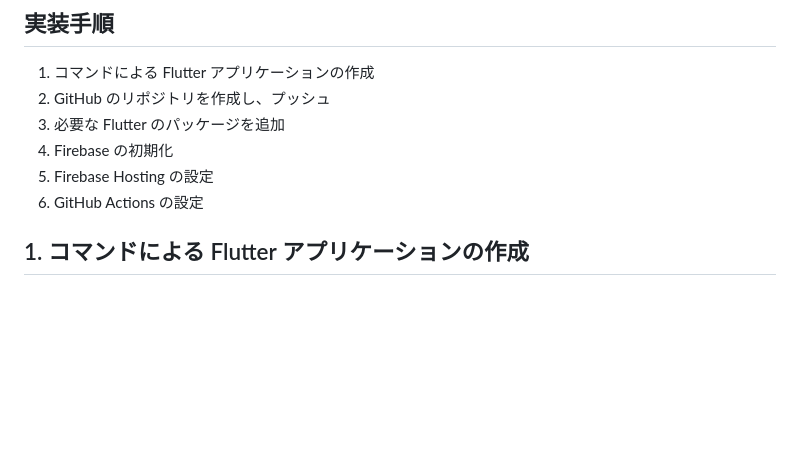
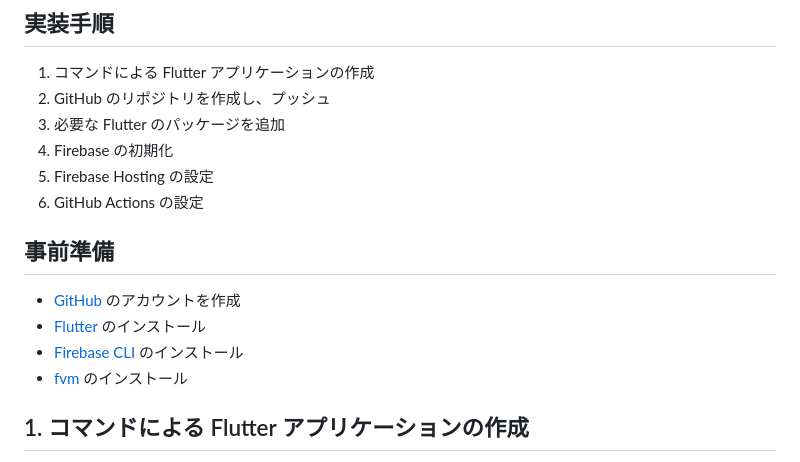
Before and after one commit to Ryotaewamoto/flutter_DevOps_sample, a Markdown page: README.md, the part around the change. GitHub-like rendering; blank space fills up the shorter version.

Commit message:
feat: README の編集
feat: 新機能
fix: バグ修正・レビュー反映
docs: ドキュメントの変更
style: コードのロジックに影響を与えない変更（ホワイトスペース、フォーマット、セミコロンの欠落など）
refactor: バグ修正でも機能追加でもないコード変更
perf: パフォーマンス向上
test: テストの追加や既存のテストの修正
chore: ビルドプロセス、またはドキュメント生成などの補助ツールやライブラリの変更

```diff
--- a/README.md
+++ b/README.md
@@ -13,6 +13,13 @@ A new Flutter project.
 4. Firebase の初期化
 5. Firebase Hosting の設定
 6. GitHub Actions の設定
+
+## 事前準備
+
+- [GitHub](https://github.co.jp/) のアカウントを作成
+- [Flutter](https://flutter.dev/docs/get-started/install) のインストール
+- [Firebase CLI](https://firebase.google.com/docs/cli) のインストール
+- [fvm](https://fvm.app/) のインストール
 
 ## 1. コマンドによる Flutter アプリケーションの作成
 
```
